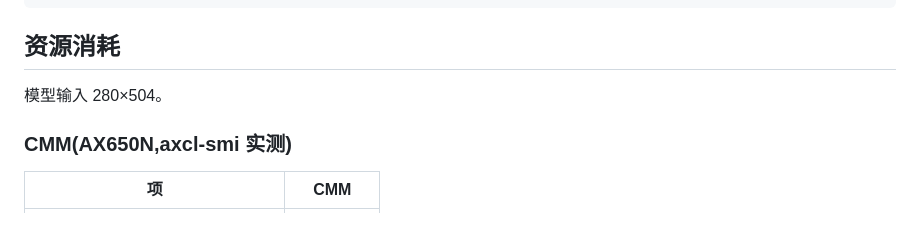
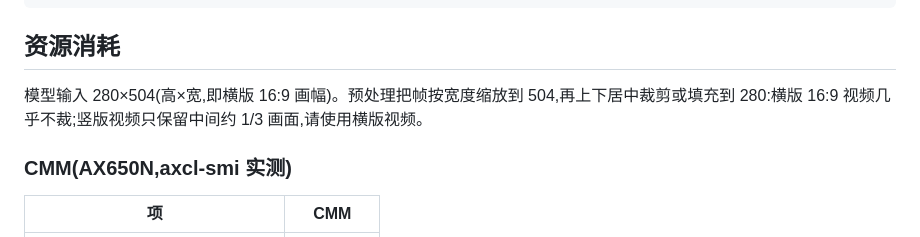
Before and after one commit to AXERA-TECH/ABot-Recon, a Markdown page: README.md, the part around the change. Drawn GitHub-style.

Commit message:
README: input size is HxW, landscape video

```diff
--- a/README.md
+++ b/README.md
@@ -81,7 +81,7 @@ GET  /status              模型状态;POST /models/load|unload
 
 ## 资源消耗
 
-模型输入 280×504。
+模型输入 280×504(高×宽,即横版 16:9 画幅)。预处理把帧按宽度缩放到 504,再上下居中裁剪或填充到 280:横版 16:9 视频几乎不裁;竖版视频只保留中间约 1/3 画面,请使用横版视频。
 
 ### CMM(AX650N,axcl-smi 实测)
 
```
